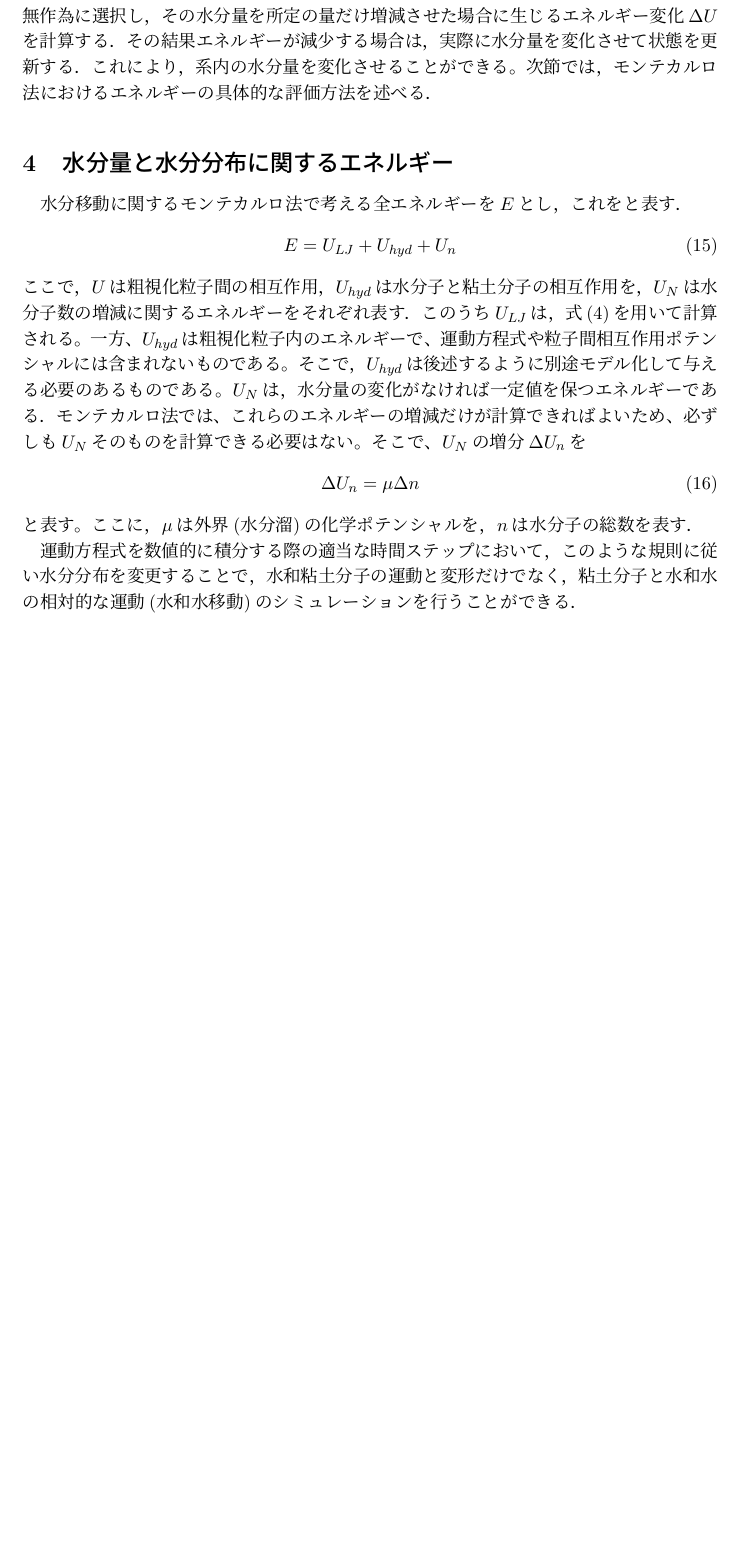
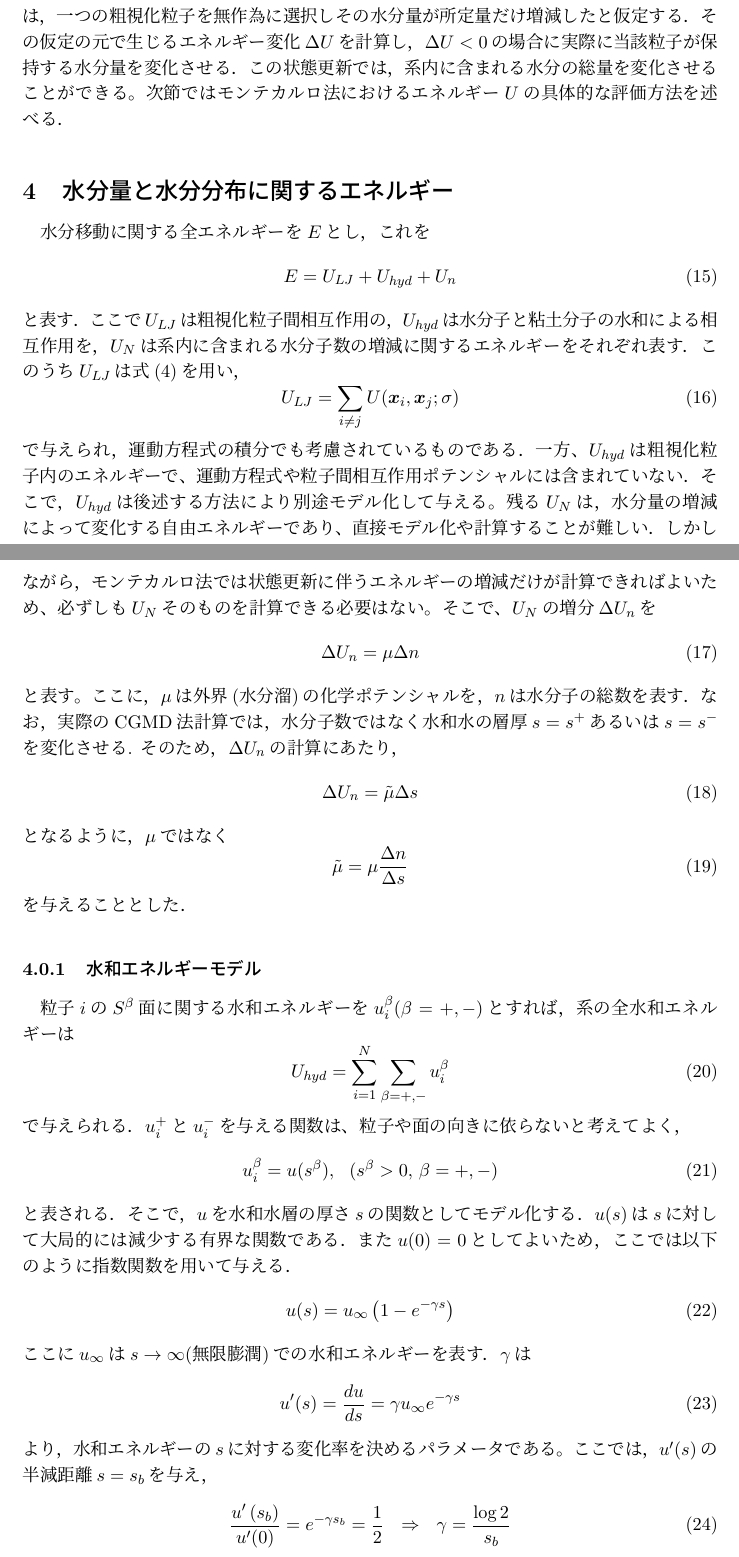
Before and after one commit to kimorphe/JAEA_Report_DEM2020, a LaTeX document (report.tex, which reads 2_cgmd.tex): part of page 4 of 5 before the commit and two parts of pages 4 and 5 of 6 after it, the two joined at a grey line, cut so that both start at the same text, the shorter picture padded with empty space. Compiled offline with pLaTeX and dvipdfmx.

```diff
--- a/2_cgmd.tex
+++ b/2_cgmd.tex
@@ -171,5 +167,0 @@
-これにより、系内の水分量を一定に保った状態で、水分分布状態を変更することができる。
-次に，一つの粒子を無作為に選択し，その水分量を所定の量だけ増減させた場合に生じるエネルギー変化$\Delta U$を
-計算する．その結果エネルギーが減少する場合は，実際に水分量を変化させて状態を更新する．
-これにより，系内の水分量を変化させることができる。
-次節では，モンテカルロ法におけるエネルギーの具体的な評価方法を述べる．
@@ -176,19 +173,29 @@
+この方法では系内の水分量は一定に保った状態で水分分布が変更される．
+2つ目の状態更新では，一つの粗視化粒子を無作為に選択しその水分量が所定量だけ増減したと仮定する．
+その仮定の元で生じるエネルギー変化$\Delta U$を計算し，$\Delta U<0$の場合に実際に当該粒子が保持する
+水分量を変化させる．この状態更新では，系内に含まれる水分の総量を変化させることができる。
+次節ではモンテカルロ法におけるエネルギー$U$の具体的な評価方法を述べる．
 \section{水分量と水分分布に関するエネルギー}
-水分移動に関するモンテカルロ法で考える全エネルギーを$E$とし，これをと表す．
+水分移動に関する全エネルギーを$E$とし，これを
 \begin{equation}
 	E=U_{LJ} +U_{hyd} + U_n
 	\label{eqn:}
 \end{equation}
-ここで，$U$は粗視化粒子間の相互作用，
-$U_{hyd}$は水分子と粘土分子の相互作用を，
-$U_N$は水分子数の増減に関するエネルギーをそれぞれ表す．
-このうち$U_{LJ}$は，式(\ref{eqn:LJ})を用いて計算される。
-一方、$U_{hyd}$は粗視化粒子内のエネルギーで、運動方程式や
-粒子間相互作用ポテンシャルには含まれないものである。
-そこで，$U_{hyd}$は後述するように別途モデル化して与える必要のあるものである。
-$U_N$は，水分量の変化がなければ一定値を保つエネルギーである．
-モンテカルロ法では、これらのエネルギーの増減だけが計算できればよい
-ため、必ずしも$U_N$そのものを計算できる必要はない。
+と表す．ここで$U_{LJ}$は粗視化粒子間相互作用の，
+$U_{hyd}$は水分子と粘土分子の水和による相互作用を，
+$U_N$は系内に含まれる水分子数の増減に関するエネルギーをそれぞれ表す．
+このうち$U_{LJ}$は式(\ref{eqn:LJ})を用い，
+\begin{equation}
+	U_{LJ}=\sum_{i\neq j} U(\fat{x}_i,\fat{x}_j;\sigma)
+	\label{eqn:}
+\end{equation}
+で与えられ，運動方程式の積分でも考慮されているものである．
+一方、$U_{hyd}$は粗視化粒子内のエネルギーで、運動方程式や粒子間相互作用
+ポテンシャルには含まれていない．そこで，$U_{hyd}$は後述する方法により
+別途モデル化して与える。残る$U_N$は，水分量の増減によって変化する
+自由エネルギーであり、直接モデル化や計算することが難しい．
+しかしながら，モンテカルロ法では状態更新に伴うエネルギーの増減だけが計算できればよいため、
+必ずしも$U_N$そのものを計算できる必要はない。
 そこで、$U_N$の増分$\Delta U_n$を
 \begin{equation}
 	\Delta U_n =\mu \Delta n
@@ -196,8 +203,50 @@
 \end{equation}
 と表す。ここに，$\mu$は外界(水分溜)の化学ポテンシャルを，
 $n$は水分子の総数を表す．
-
-運動方程式を数値的に積分する際の適当な時間ステップにおいて，
-このような規則に従い水分分布を変更することで，水和粘土分子の運動と変形
-だけでなく，粘土分子と水和水の相対的な運動(水和水移動)のシミュレーション
-を行うことができる．
+なお，実際のCGMD法計算では，水分子数ではなく水和水の層厚$s=s^{+}$あるいは$s=s^{-}$を変化させる.
+そのため，$\Delta U_n$の計算にあたり，
+\begin{equation}
+	\Delta U_n =\tilde \mu \Delta s
+	\label{eqn:}
+\end{equation}
+となるように，$\mu$ではなく
+\begin{equation}
+	\tilde \mu =\mu \frac{\Delta n}{\Delta s}
+	\label{eqn:}
+\end{equation}
+を与えることとした．
+\subsubsection{水和エネルギーモデル}
+粒子$i$の$S^\beta$面に関する水和エネルギーを$u^\beta_i(\beta=+,-)$とすれば，
+系の全水和エネルギーは
+\begin{equation}
+	U_{hyd}=\sum_{i=1}^N\sum_{\beta=+,-} u_i^{\beta}
+	\label{eqn:}
+\end{equation}
+で与えられる．
+$u^+_i$と$u^-_i$を与える関数は、粒子や面の向きに依らないと考えてよく，
+\begin{equation}
+	u^\beta_i= u(s^\beta), \ \ (s^\beta>0,\, \beta=+,-)
+	\label{eqn:}
+\end{equation}
+と表される．そこで，$u$を水和水層の厚さ$s$の関数としてモデル化する．
+$u(s)$は$s$に対して大局的には減少する有界な関数である．
+また$u(0)=0$としてよいため，ここでは以下のように指数関数を用いて与える．
+\begin{equation}
+	u(s)=u_{\infty} \left(1-e^{-\gamma s} \right)
+	\label{eqn:u_s}
+\end{equation}
+ここに$u_{\infty}$は$s\rightarrow \infty$(無限膨潤)での水和エネルギーを表す．
+$\gamma$は
+\begin{equation}
+	u'(s)=\frac{du}{ds}=\gamma u_{\infty} e^{-\gamma s}
+	\label{eqn:ud_s}
+\end{equation}
+より，水和エネルギーの$s$に対する変化率を決めるパラメータである。
+ここでは，$u'(s)$の半減距離$s=s_b$を与え，
+\begin{equation}
+	\frac{u'\left(s_b\right)}{u'(0)}=e^{-\gamma s_b}=\frac{1}{2}
+	\ \ \Rightarrow \ \
+	\gamma=\frac{\log 2}{s_b}
+	\label{eqn:}
+\end{equation}
+から$\gamma$の値を決定した．
```
Also changed, not shown: 2_cgmd.tex (14 more changed lines), 2 other files.
